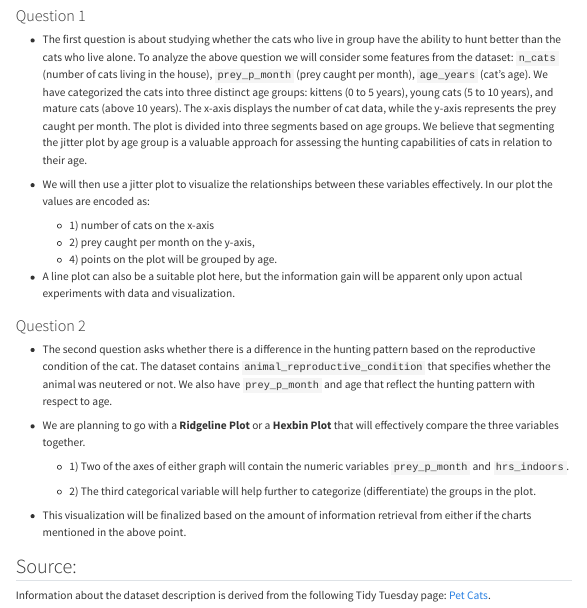
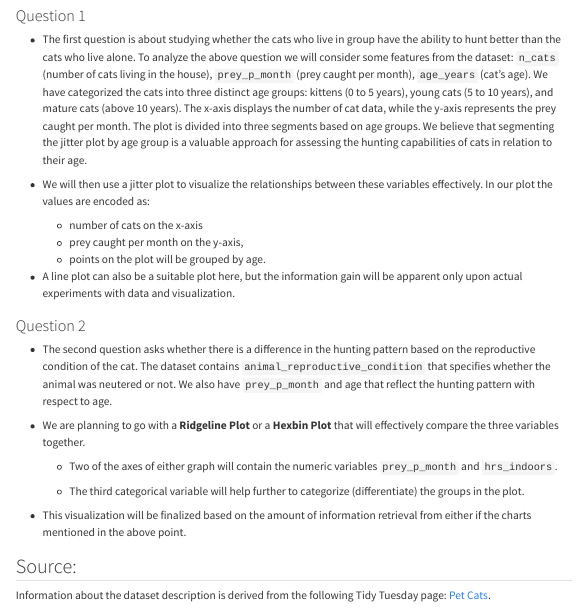
Before and after one commit to INFO526-DataViz/project-01-R-tisans-of-Visuals, a Quarto document (proposal.qmd): the page in a window 1100 px wide, from 850 px down. Rendered offline with R 4.5, knitr and Pandoc in place of Quarto, with nearby package versions; menus at the side of the page are left out.

Commit message:
reflecting correct changes in index and proposals

```diff
--- a/proposal.qmd
+++ b/proposal.qmd
@@ -52,9 +52,9 @@ We selected this dataset because we can gain *insights into the habits of cats*
 
 -   We will then use a jitter plot to visualize the relationships between these variables effectively. In our plot the values are encoded as:
 
-    -   1\) number of cats on the x-axis
-    -   2\) prey caught per month on the y-axis,
-    -   4\) points on the plot will be grouped by age.
+    -   number of cats on the x-axis
+    -   prey caught per month on the y-axis,
+    -   points on the plot will be grouped by age.
 
 -   A line plot can also be a suitable plot here, but the information gain will be apparent only upon actual experiments with data and visualization.
 
@@ -64,9 +64,9 @@ We selected this dataset because we can gain *insights into the habits of cats*
 
 -   We are planning to go with a **Ridgeline Plot** or a **Hexbin** **Plot** that will effectively compare the three variables together.
 
-    -   1\) Two of the axes of either graph will contain the numeric variables `prey_p_month` and `hrs_indoors`.
+    -   Two of the axes of either graph will contain the numeric variables `prey_p_month` and `hrs_indoors`.
 
-    -   2\) The third categorical variable will help further to categorize (differentiate) the groups in the plot.
+    -   The third categorical variable will help further to categorize (differentiate) the groups in the plot.
 
 -   This visualization will be finalized based on the amount of information retrieval from either if the charts mentioned in the above point.
 
```
Also changed, not shown: index.qmd (+6 -2 lines).
